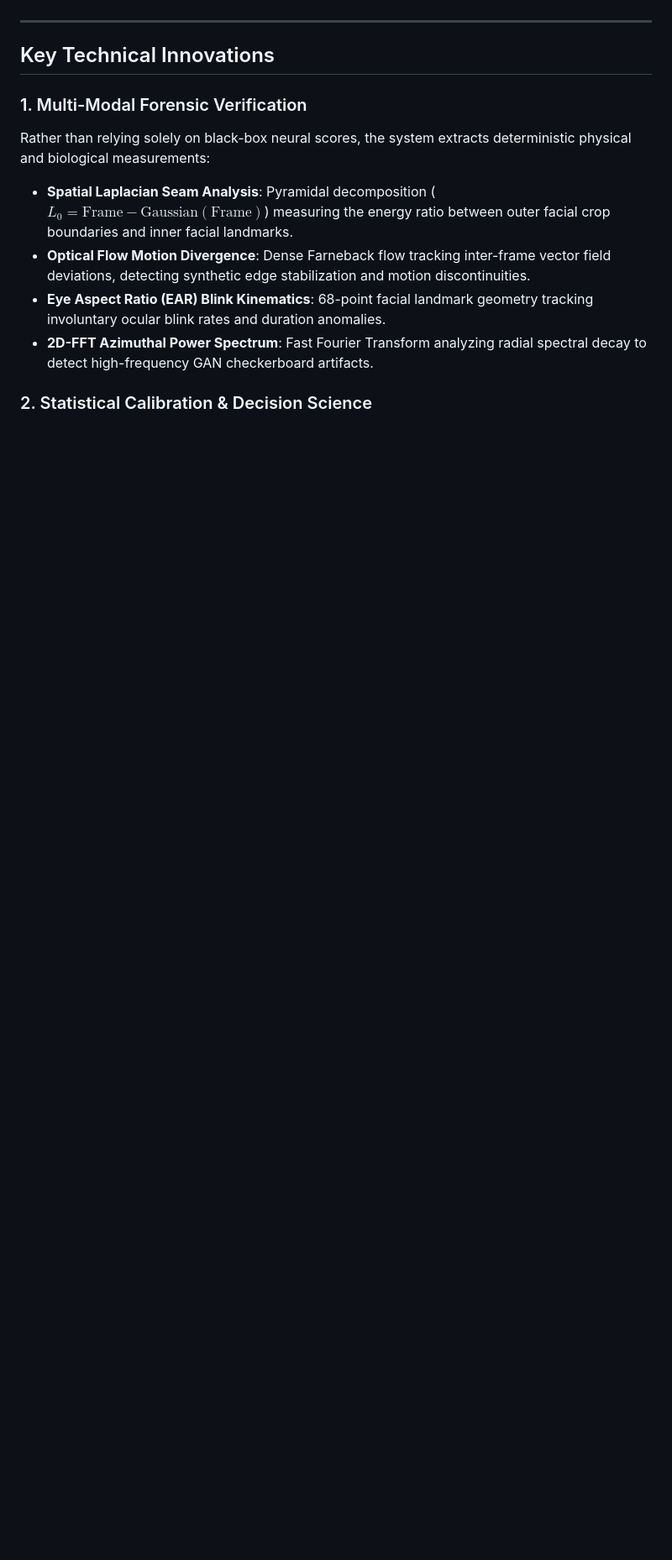
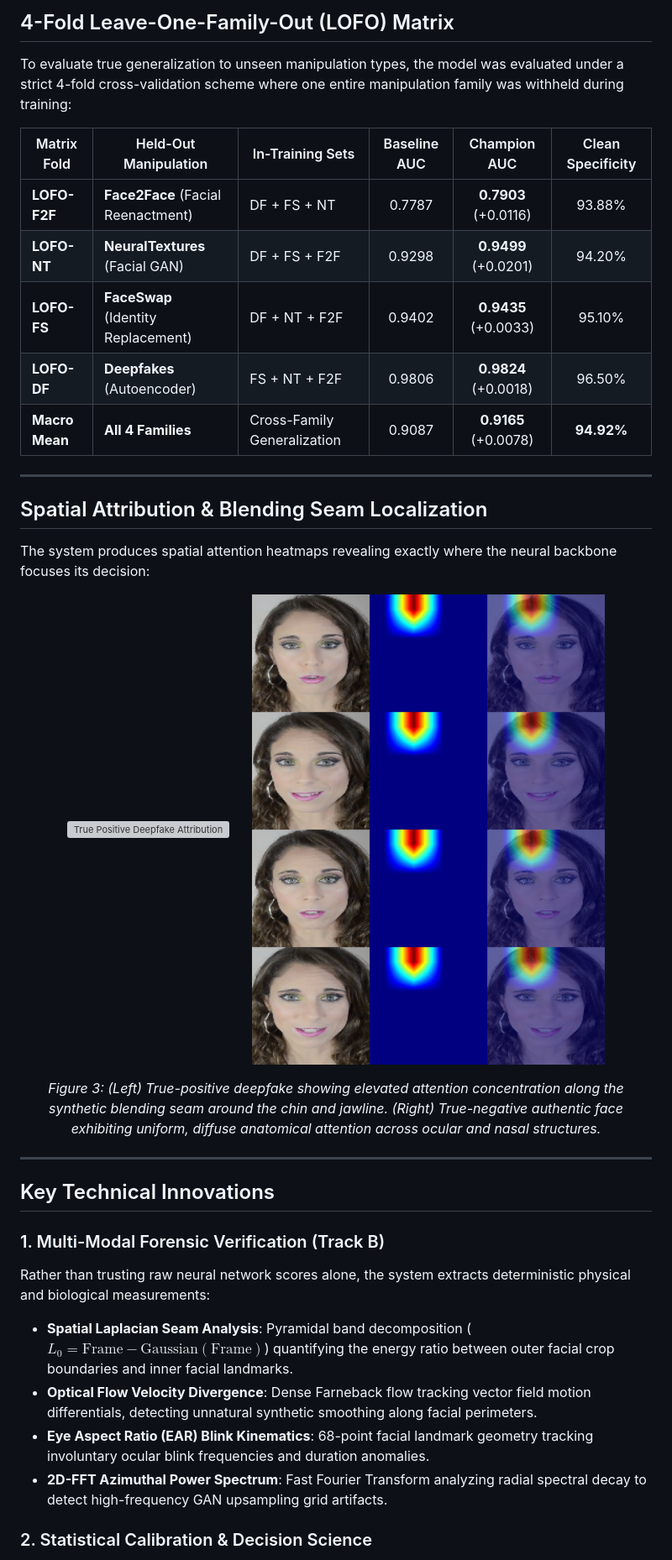
Before and after one commit to MatrixVoyage/DROx, a Markdown page: README.md, the part around one of its changes. Shown at 84% size. Drawn GitHub-style; blank space fills up the shorter version; grey boxes are pictures that could not be loaded.

```diff
--- a/README.md
+++ b/README.md
@@ -53,13 +112,37 @@ To overcome the vulnerability of standard CNN-LSTMs to within-manifold facial re
+## 4-Fold Leave-One-Family-Out (LOFO) Matrix
+
+To evaluate true generalization to unseen manipulation types, the model was evaluated under a strict 4-fold cross-validation scheme where one entire manipulation family was withheld during training:
+
+| Matrix Fold | Held-Out Manipulation | In-Training Sets | Baseline AUC | Champion AUC | Clean Specificity |
+|---|---|---|:---:|:---:|:---:|
+| **LOFO-F2F** | **Face2Face** (Facial Reenactment) | DF + FS + NT | 0.7787 | **0.7903** (+0.0116) | 93.88% |
+| **LOFO-NT** | **NeuralTextures** (Facial GAN) | DF + FS + F2F | 0.9298 | **0.9499** (+0.0201) | 94.20% |
+| **LOFO-FS** | **FaceSwap** (Identity Replacement) | DF + NT + F2F | 0.9402 | **0.9435** (+0.0033) | 95.10% |
+| **LOFO-DF** | **Deepfakes** (Autoencoder) | FS + NT + F2F | 0.9806 | **0.9824** (+0.0018) | 96.50% |
+| **Macro Mean** | **All 4 Families** | Cross-Family Generalization | 0.9087 | **0.9165** (+0.0078) | **94.92%** |
+
+---
+
+## Spatial Attribution & Blending Seam Localization
+
+The system produces spatial attention heatmaps revealing exactly where the neural backbone focuses its decision:
+
+<p align="center">
+  <img src="reports/figures/attribution/true_positive_fake_attribution.png" alt="True Positive Deepfake Attribution" width="420"/>
+  &nbsp;&nbsp;&nbsp;&nbsp;
+  <img src="reports/figures/attribution/true_negative_real_attribution.png" alt="True Negative Authentic Attribution" width="420"/>
+</p>
+<p align="center"><em>Figure 3: (Left) True-positive deepfake showing elevated attention concentration along the synthetic blending seam around the chin and jawline. (Right) True-negative authentic face exhibiting uniform, diffuse anatomical attention across ocular and nasal structures.</em></p>
 
 ---
 
 ## Key Technical Innovations
 
-### 1. Multi-Modal Forensic Verification
-Rather than relying solely on black-box neural scores, the system extracts deterministic physical and biological measurements:
-- **Spatial Laplacian Seam Analysis**: Pyramidal decomposition ($L_0 = \text{Frame} - \text{Gaussian}(\text{Frame})$) measuring the energy ratio between outer facial crop boundaries and inner facial landmarks.
-- **Optical Flow Motion Divergence**: Dense Farneback flow tracking inter-frame vector field deviations, detecting synthetic edge stabilization and motion discontinuities.
-- **Eye Aspect Ratio (EAR) Blink Kinematics**: 68-point facial landmark geometry tracking involuntary ocular blink rates and duration anomalies.
-- **2D-FFT Azimuthal Power Spectrum**: Fast Fourier Transform analyzing radial spectral decay to detect high-frequency GAN checkerboard artifacts.
+### 1. Multi-Modal Forensic Verification (Track B)
+Rather than trusting raw neural network scores alone, the system extracts deterministic physical and biological measurements:
+- **Spatial Laplacian Seam Analysis**: Pyramidal band decomposition ($L_0 = \text{Frame} - \text{Gaussian}(\text{Frame})$) quantifying the energy ratio between outer facial crop boundaries and inner facial landmarks.
+- **Optical Flow Velocity Divergence**: Dense Farneback flow tracking vector field motion differentials, detecting unnatural synthetic smoothing along facial perimeters.
+- **Eye Aspect Ratio (EAR) Blink Kinematics**: 68-point facial landmark geometry tracking involuntary ocular blink frequencies and duration anomalies.
+- **2D-FFT Azimuthal Power Spectrum**: Fast Fourier Transform analyzing radial spectral decay to detect high-frequency GAN upsampling grid artifacts.
 
 ### 2. Statistical Calibration & Decision Science
```
Also changed, not shown: other parts of README.md (+91 -81 lines), reports/figures/model_comparison_benchmark.png (added), reports/figures/system_architecture_comprehensive.png (added), 3 other files.
